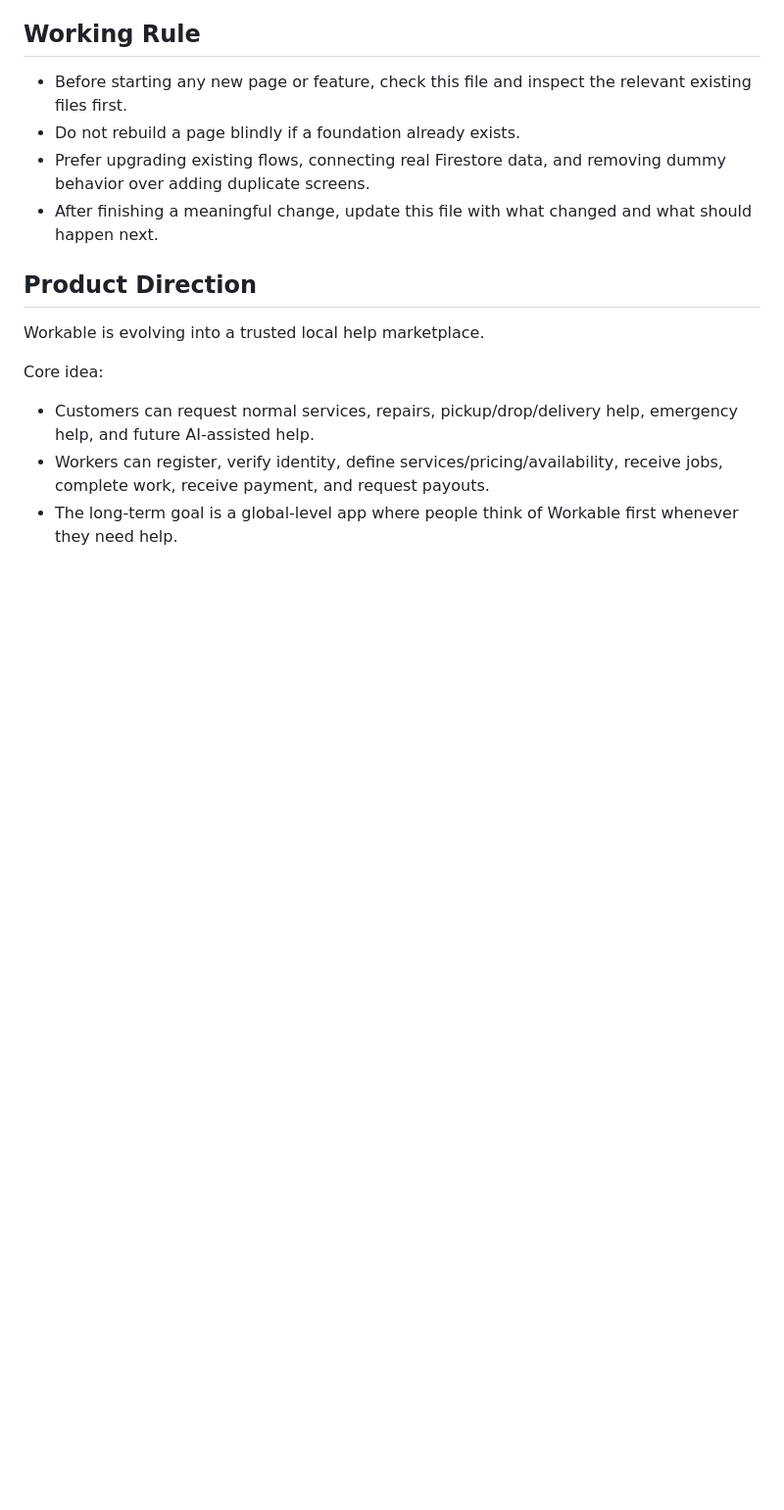
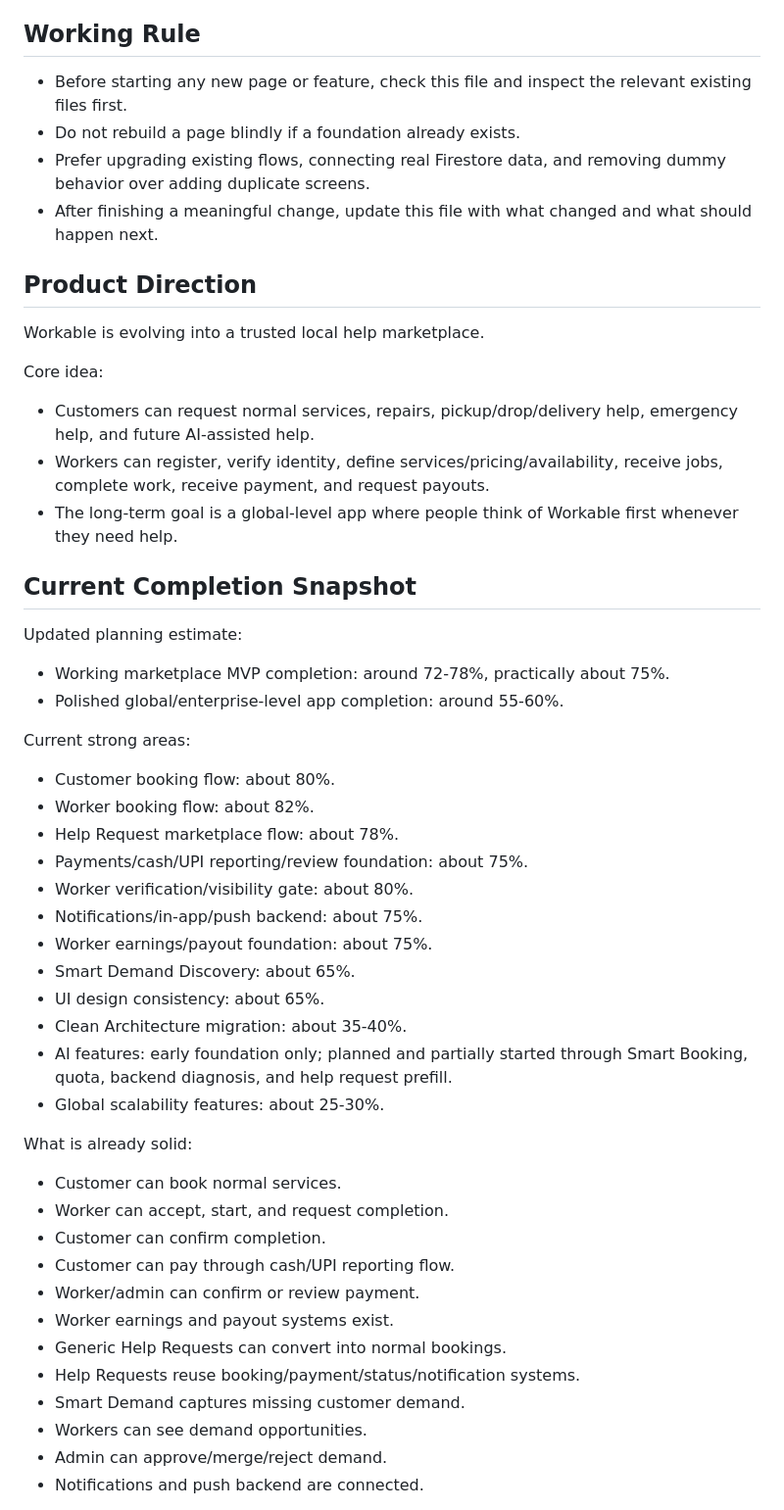
Before and after one commit to sreejithps1997/flutter_application_1, a Markdown page: PROJECT_PROGRESS.md, the part around one of its changes. Shown at 98% size. GitHub-like rendering; blank space fills up the shorter version.

Commit message:
Add product completion snapshot and roadmap

```diff
--- a/PROJECT_PROGRESS.md
+++ b/PROJECT_PROGRESS.md
@@ -17,3 +17,38 @@ Core idea:
 - Customers can request normal services, repairs, pickup/drop/delivery help, emergency help, and future AI-assisted help.
 - Workers can register, verify identity, define services/pricing/availability, receive jobs, complete work, receive payment, and request payouts.
 - The long-term goal is a global-level app where people think of Workable first whenever they need help.
+
+## Current Completion Snapshot
+
+Updated planning estimate:
+- Working marketplace MVP completion: around 72-78%, practically about 75%.
+- Polished global/enterprise-level app completion: around 55-60%.
+
+Current strong areas:
+- Customer booking flow: about 80%.
+- Worker booking flow: about 82%.
+- Help Request marketplace flow: about 78%.
+- Payments/cash/UPI reporting/review foundation: about 75%.
+- Worker verification/visibility gate: about 80%.
+- Notifications/in-app/push backend: about 75%.
+- Worker earnings/payout foundation: about 75%.
+- Smart Demand Discovery: about 65%.
+- UI design consistency: about 65%.
+- Clean Architecture migration: about 35-40%.
+- AI features: early foundation only; planned and partially started through Smart Booking, quota, backend diagnosis, and help request prefill.
+- Global scalability features: about 25-30%.
+
+What is already solid:
+- Customer can book normal services.
+- Worker can accept, start, and request completion.
+- Customer can confirm completion.
+- Customer can pay through cash/UPI reporting flow.
+- Worker/admin can confirm or review payment.
+- Worker earnings and payout systems exist.
+- Generic Help Requests can convert into normal bookings.
+- Help Requests reuse booking/payment/status/notification systems.
+- Smart Demand captures missing customer demand.
+- Workers can see demand opportunities.
+- Admin can approve/merge/reject demand.
+- Notifications and push backend are connected.
+
```
Also changed, not shown: other parts of PROJECT_PROGRESS.md (+76 -0 lines).
